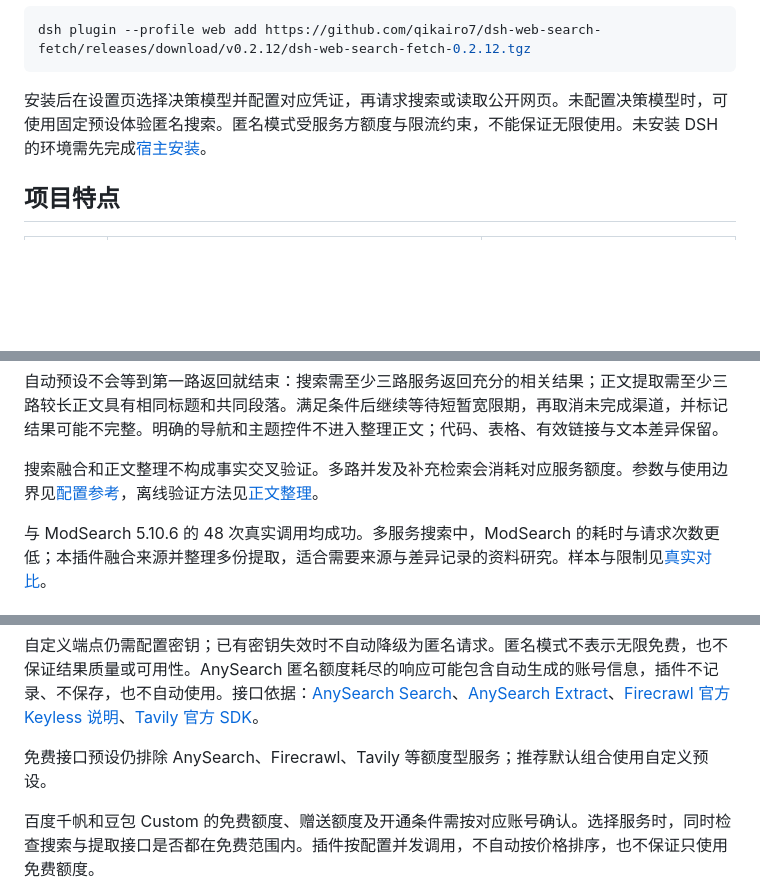
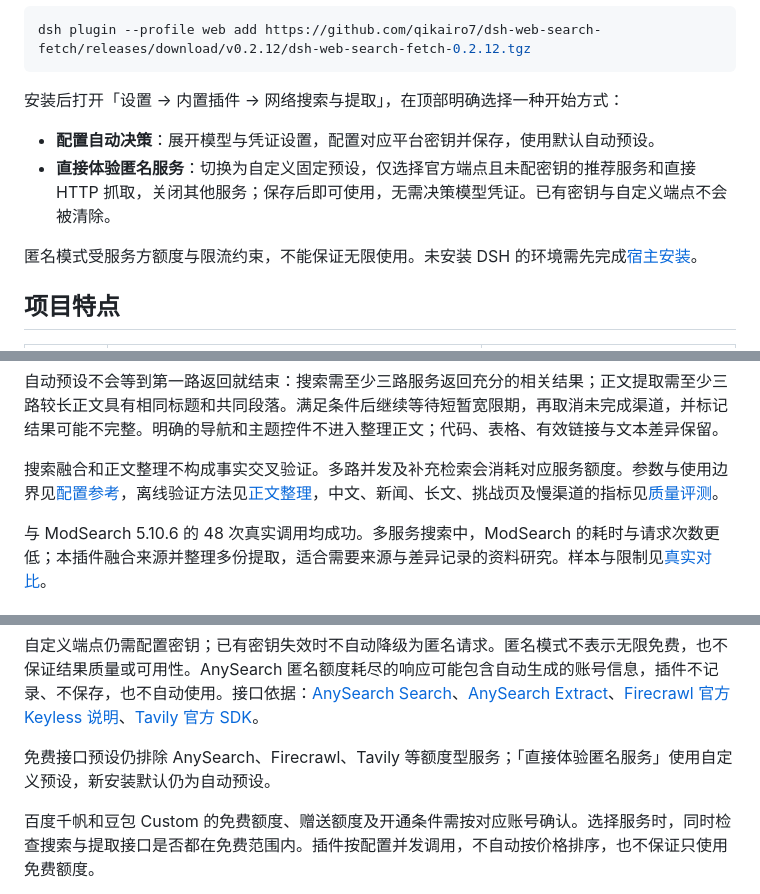
Before and after one commit to qikairo7/dsh-web-search-fetch, a Markdown page: README.md, 3 parts joined by grey strips. Drawn GitHub-style; blank space fills up the shorter version.

Commit message:
feat: clarify first use and expand quality evaluation with GUI evidence

````diff
--- a/README.md
+++ b/README.md
@@ -13,7 +13,12 @@
 dsh plugin --profile web add https://github.com/qikairo7/dsh-web-search-fetch/releases/download/v0.2.12/dsh-web-search-fetch-0.2.12.tgz
 ```
 
-安装后在设置页选择决策模型并配置对应凭证，再请求搜索或读取公开网页。未配置决策模型时，可使用固定预设体验匿名搜索。匿名模式受服务方额度与限流约束，不能保证无限使用。未安装 DSH 的环境需先完成[宿主安装](https://github.com/deepseek-ai/deepseek-harness)。
+安装后打开「设置 → 内置插件 → 网络搜索与提取」，在顶部明确选择一种开始方式：
+
+- **配置自动决策**：展开模型与凭证设置，配置对应平台密钥并保存，使用默认自动预设。
+- **直接体验匿名服务**：切换为自定义固定预设，仅选择官方端点且未配密钥的推荐服务和直接 HTTP 抓取，关闭其他服务；保存后即可使用，无需决策模型凭证。已有密钥与自定义端点不会被清除。
+
+匿名模式受服务方额度与限流约束，不能保证无限使用。未安装 DSH 的环境需先完成[宿主安装](https://github.com/deepseek-ai/deepseek-harness)。
 
 ## 项目特点
 
@@ -36,7 +41,7 @@ dsh plugin --profile web add https://github.com/qikairo7/dsh-web-search-fetch/re
 
 自动预设不会等到第一路返回就结束：搜索需至少三路服务返回充分的相关结果；正文提取需至少三路较长正文具有相同标题和共同段落。满足条件后继续等待短暂宽限期，再取消未完成渠道，并标记结果可能不完整。明确的导航和主题控件不进入整理正文；代码、表格、有效链接与文本差异保留。
 
-搜索融合和正文整理不构成事实交叉验证。多路并发及补充检索会消耗对应服务额度。参数与使用边界见[配置参考](./docs/configuration.md)，离线验证方法见[正文整理](./docs/content-organization.md)。
+搜索融合和正文整理不构成事实交叉验证。多路并发及补充检索会消耗对应服务额度。参数与使用边界见[配置参考](./docs/configuration.md)，离线验证方法见[正文整理](./docs/content-organization.md)，中文、新闻、长文、挑战页及慢渠道的指标见[质量评测](./docs/quality-evaluation.md)。
 
 与 ModSearch 5.10.6 的 48 次真实调用均成功。多服务搜索中，ModSearch 的耗时与请求次数更低；本插件融合来源并整理多份提取，适合需要来源与差异记录的资料研究。样本与限制见[真实对比](./docs/modsearch-comparison.md)。
 
@@ -93,7 +98,7 @@ AIHOT 搜索覆盖近 7 天 AI 资讯；启用后，原生 `web_fetch` 可读取
 
 自定义端点仍需配置密钥；已有密钥失效时不自动降级为匿名请求。匿名模式不表示无限免费，也不保证结果质量或可用性。AnySearch 匿名额度耗尽的响应可能包含自动生成的账号信息，插件不记录、不保存，也不自动使用。接口依据：[AnySearch Search](https://anysearch.com/docs/api-endpoints/v1-search)、[AnySearch Extract](https://anysearch.com/docs/api-endpoints/v1-extract)、[Firecrawl 官方 Keyless 说明](https://www.firecrawl.dev/blog/firecrawl-keyless-launch)、[Tavily 官方 SDK](https://github.com/tavily-ai/tavily-python#keyless-mode)。
 
-免费接口预设仍排除 AnySearch、Firecrawl、Tavily 等额度型服务；推荐默认组合使用自定义预设。
+免费接口预设仍排除 AnySearch、Firecrawl、Tavily 等额度型服务；「直接体验匿名服务」使用自定义预设，新安装默认仍为自动预设。
 
 百度千帆和豆包 Custom 的免费额度、赠送额度及开通条件需按对应账号确认。选择服务时，同时检查搜索与提取接口是否都在免费范围内。插件按配置并发调用，不自动按价格排序，也不保证只使用免费额度。
 
````
Also changed, not shown: docs/configuration.md (+4 -0 lines), docs/quality-evaluation.md (added, +45 -0 lines), docs/verification/first-use-gui-20261016.md (added, +39 -0 lines), docs/assets/first-use-390.png (added), docs/assets/first-use-before-390.png (added), docs/assets/first-use-desktop.png (added), docs/assets/first-use-keyboard-390.png (added), 8 other files.
